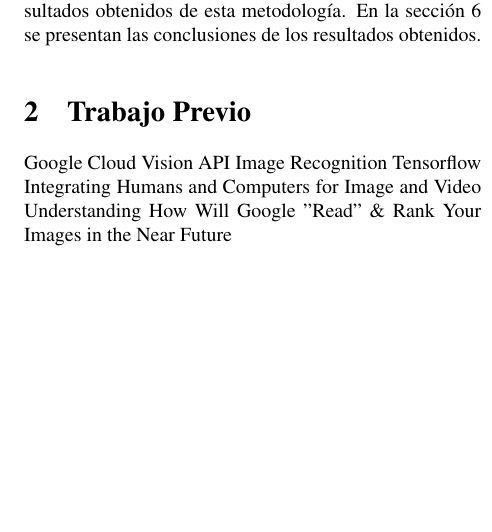
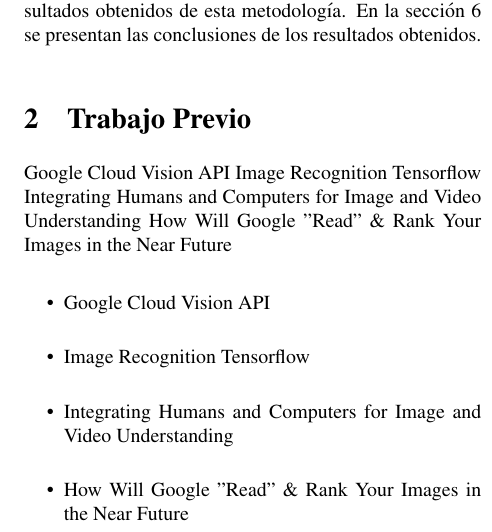
Before and after one commit to dipaco/cnn-faces, a LaTeX paper (texto/texto.tex): part of one column of the page, cut so that both start at the same text, the shorter picture padded with empty space. Compiled offline with pdfLaTeX.

Commit message:
Add files via upload

```diff
--- a/texto/texto.tex
+++ b/texto/texto.tex
@@ -35,7 +35,12 @@
 Integrating Humans and Computers for Image and Video Understanding
 How Will Google "Read" \& Rank Your Images in the Near Future
 
-
+\begin{itemize}
+\item Google Cloud Vision API
+\item Image Recognition Tensorflow
+\item Integrating Humans and Computers for Image and Video Understanding
+\item How Will Google "Read" \& Rank Your Images in the Near Future
+\end{itemize}
 
 
 
```
Also changed, not shown: texto/texto.pdf, 2 other files.
